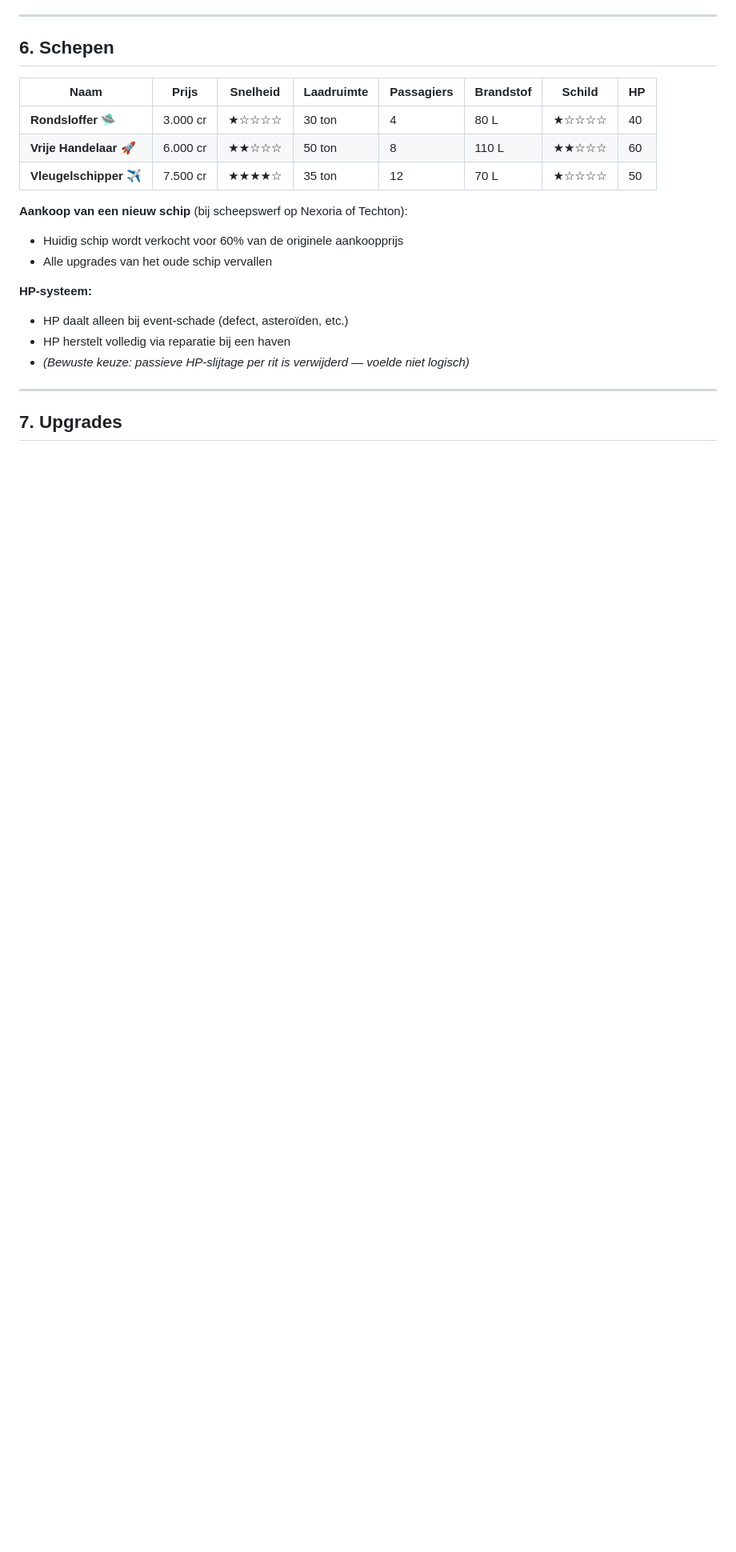
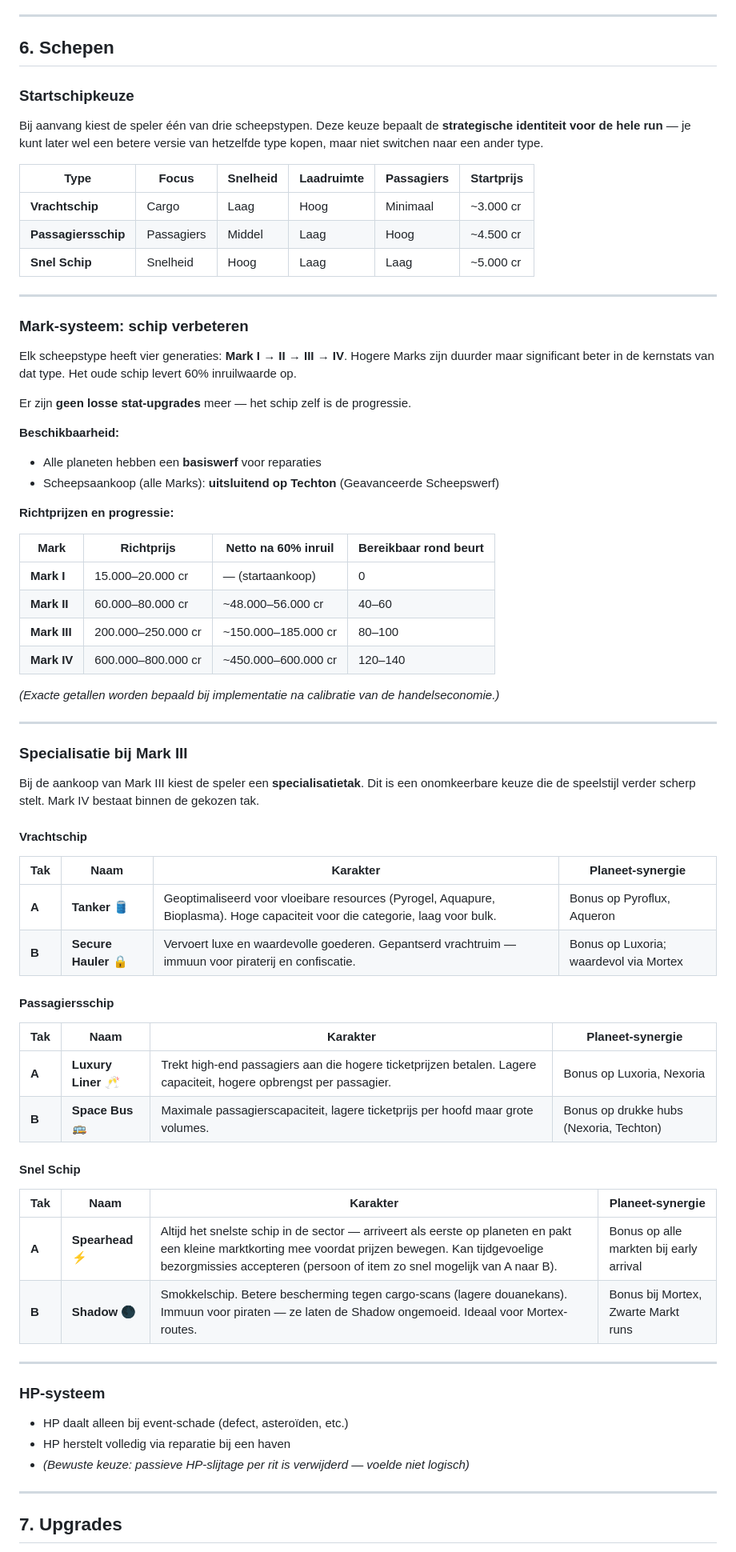
Before and after one commit to DennisBeverloo/gazillionaire, a Markdown page: GDD.md, the part around one of its changes. Shown at 80% size. GitHub-like rendering; blank space fills up the shorter version.

Commit message:
docs: GDD bijgewerkt naar v5.0.0 concept — Mark-systeem, startkapitaal 25k, Gazillionair-drempel
Co-Authored-By: Claude Sonnet 4.6 <noreply@anthropic.com>

```diff
--- a/GDD.md
+++ b/GDD.md
@@ -102,17 +105,70 @@ Aqueron (25,75)               Techton (82,72)
 
 ## 6. Schepen
 
-| Naam | Prijs | Snelheid | Laadruimte | Passagiers | Brandstof | Schild | HP |
-|---|---|---|---|---|---|---|---|
-| **Rondsloffer** 🛸 | 3.000 cr | ★☆☆☆☆ | 30 ton | 4 | 80 L | ★☆☆☆☆ | 40 |
-| **Vrije Handelaar** 🚀 | 6.000 cr | ★★☆☆☆ | 50 ton | 8 | 110 L | ★★☆☆☆ | 60 |
-| **Vleugelschipper** ✈️ | 7.500 cr | ★★★★☆ | 35 ton | 12 | 70 L | ★☆☆☆☆ | 50 |
+### Startschipkeuze
 
-**Aankoop van een nieuw schip** (bij scheepswerf op Nexoria of Techton):
-- Huidig schip wordt verkocht voor 60% van de originele aankoopprijs
-- Alle upgrades van het oude schip vervallen
+Bij aanvang kiest de speler één van drie scheepstypen. Deze keuze bepaalt de **strategische identiteit voor de hele run** — je kunt later wel een betere versie van hetzelfde type kopen, maar niet switchen naar een ander type.
 
-**HP-systeem:**
+| Type | Focus | Snelheid | Laadruimte | Passagiers | Startprijs |
+|---|---|---|---|---|---|
+| **Vrachtschip** | Cargo | Laag | Hoog | Minimaal | ~3.000 cr |
+| **Passagiersschip** | Passagiers | Middel | Laag | Hoog | ~4.500 cr |
+| **Snel Schip** | Snelheid | Hoog | Laag | Laag | ~5.000 cr |
+
+---
+
+### Mark-systeem: schip verbeteren
+
+Elk scheepstype heeft vier generaties: **Mark I → II → III → IV**. Hogere Marks zijn duurder maar significant beter in de kernstats van dat type. Het oude schip levert 60% inruilwaarde op.
+
+Er zijn **geen losse stat-upgrades** meer — het schip zelf is de progressie.
+
+**Beschikbaarheid:**
+- Alle planeten hebben een **basiswerf** voor reparaties
+- Scheepsaankoop (alle Marks): **uitsluitend op Techton** (Geavanceerde Scheepswerf)
+
+**Richtprijzen en progressie:**
+
+| Mark | Richtprijs | Netto na 60% inruil | Bereikbaar rond beurt |
+|---|---|---|---|
+| **Mark I** | 15.000–20.000 cr | — (startaankoop) | 0 |
+| **Mark II** | 60.000–80.000 cr | ~48.000–56.000 cr | 40–60 |
+| **Mark III** | 200.000–250.000 cr | ~150.000–185.000 cr | 80–100 |
+| **Mark IV** | 600.000–800.000 cr | ~450.000–600.000 cr | 120–140 |
+
+*(Exacte getallen worden bepaald bij implementatie na calibratie van de handelseconomie.)*
+
+---
+
+### Specialisatie bij Mark III
+
+Bij de aankoop van Mark III kiest de speler een **specialisatietak**. Dit is een onomkeerbare keuze die de speelstijl verder scherp stelt. Mark IV bestaat binnen de gekozen tak.
+
+#### Vrachtschip
+
+| Tak | Naam | Karakter | Planeet-synergie |
+|---|---|---|---|
+| **A** | **Tanker** 🛢️ | Geoptimaliseerd voor vloeibare resources (Pyrogel, Aquapure, Bioplasma). Hoge capaciteit voor die categorie, laag voor bulk. | Bonus op Pyroflux, Aqueron |
+| **B** | **Secure Hauler** 🔒 | Vervoert luxe en waardevolle goederen. Gepantserd vrachtruim — immuun voor piraterij en confiscatie. | Bonus op Luxoria; waardevol via Mortex |
+
+#### Passagiersschip
+
+| Tak | Naam | Karakter | Planeet-synergie |
+|---|---|---|---|
+| **A** | **Luxury Liner** 🥂 | Trekt high-end passagiers aan die hogere ticketprijzen betalen. Lagere capaciteit, hogere opbrengst per passagier. | Bonus op Luxoria, Nexoria |
+| **B** | **Space Bus** 🚌 | Maximale passagierscapaciteit, lagere ticketprijs per hoofd maar grote volumes. | Bonus op drukke hubs (Nexoria, Techton) |
+
+#### Snel Schip
+
+| Tak | Naam | Karakter | Planeet-synergie |
+|---|---|---|---|
+| **A** | **Spearhead** ⚡ | Altijd het snelste schip in de sector — arriveert als eerste op planeten en pakt een kleine marktkorting mee voordat prijzen bewegen. Kan tijdgevoelige bezorgmissies accepteren (persoon of item zo snel mogelijk van A naar B). | Bonus op alle markten bij early arrival |
+| **B** | **Shadow** 🌑 | Smokkelschip. Betere bescherming tegen cargo-scans (lagere douanekans). Immuun voor piraten — ze laten de Shadow ongemoeid. Ideaal voor Mortex-routes. | Bonus bij Mortex, Zwarte Markt runs |
+
+---
+
+### HP-systeem
+
 - HP daalt alleen bij event-schade (defect, asteroïden, etc.)
 - HP herstelt volledig via reparatie bij een haven
 - *(Bewuste keuze: passieve HP-slijtage per rit is verwijderd — voelde niet logisch)*
```
Also changed, not shown: other parts of GDD.md (+16 -18 lines).
